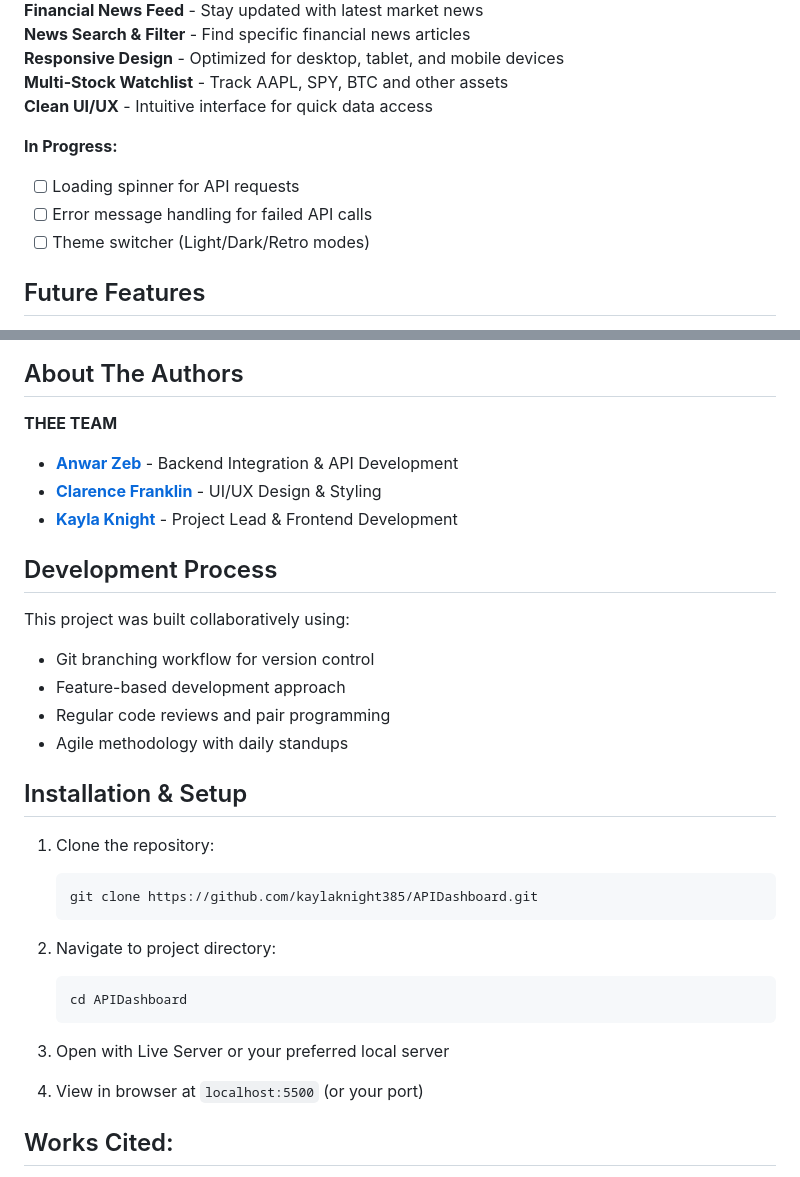
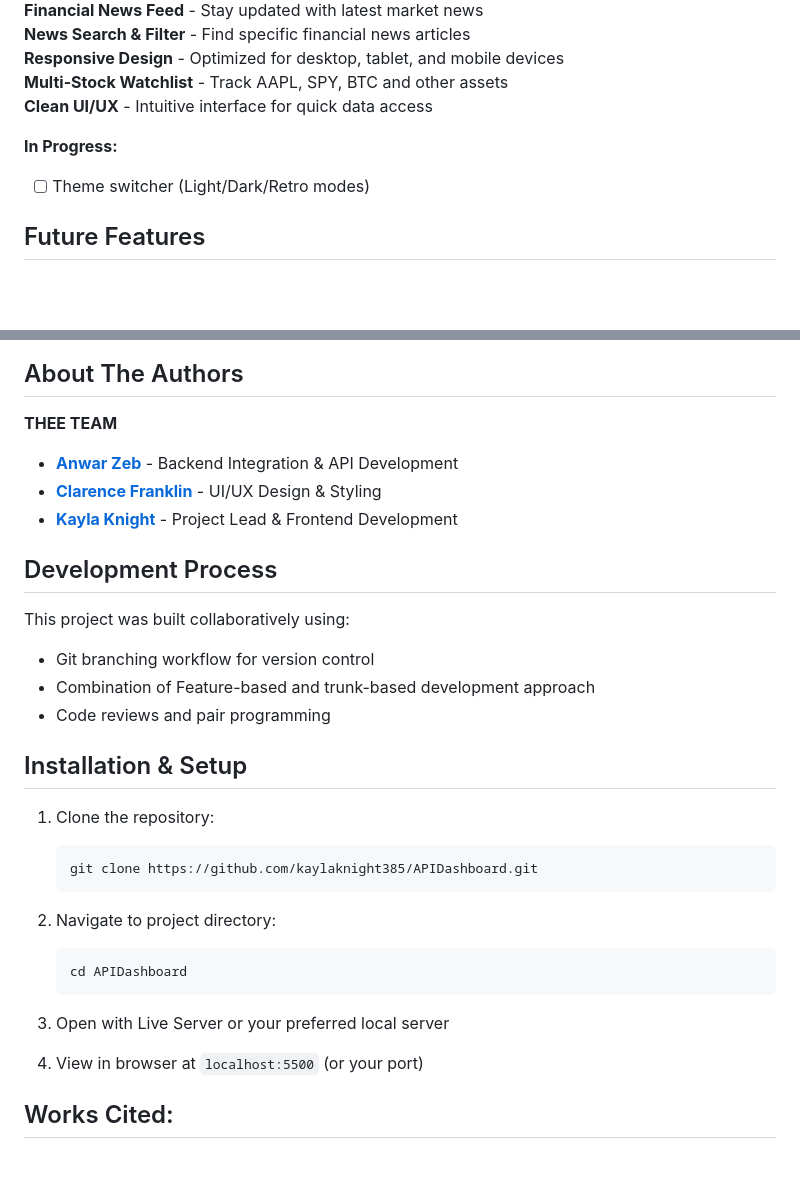
Before and after one commit to kaylaknight385/APIDashboard, a Markdown page: README.md, 2 parts joined by grey strips. Rendered like a GitHub page; blank space fills up the shorter version.

````diff
--- a/README.md
+++ b/README.md
@@ -32,8 +32,7 @@ A real-time financial dashboard that provides investors with live market data, s
 **Clean UI/UX** - Intuitive interface for quick data access
 
 **In Progress:**
-- [ ] Loading spinner for API requests
-- [ ] Error message handling for failed API calls
+
 - [ ] Theme switcher (Light/Dark/Retro modes)
 
 ## <a name="nextsteps"></a>Future Features
@@ -59,6 +58,7 @@ A real-time financial dashboard that provides investors with live market data, s
 ## <a name="author"></a>About The Authors
 
 **THEE TEAM**
+
 - **[Anwar Zeb](https://github.com/a-zeb)** - Backend Integration & API Development
 - **[Clarence Franklin](https://github.com/cfra8189)** - UI/UX Design & Styling
 - **[Kayla Knight](https://github.com/kaylaknight385)** - Project Lead & Frontend Development
@@ -66,19 +66,21 @@ A real-time financial dashboard that provides investors with live market data, s
 ## Development Process
 
 This project was built collaboratively using:
+
 - Git branching workflow for version control
-- Feature-based development approach
-- Regular code reviews and pair programming
-- Agile methodology with daily standups
+- Combination of Feature-based and trunk-based development approach
+- Code reviews and pair programming
 
 ## Installation & Setup
 
 1. Clone the repository:
+
    ```bash
    git clone https://github.com/kaylaknight385/APIDashboard.git
    ```
 
 2. Navigate to project directory:
+
    ```bash
    cd APIDashboard
    ```
@@ -87,8 +89,6 @@ This project was built collaboratively using:
 
 4. View in browser at `localhost:5500` (or your port)
 
-
-
 ## Works Cited:
 
 - [Lightweight Charts Documentation](https://tradingview.github.io/lightweight-charts/)
````
